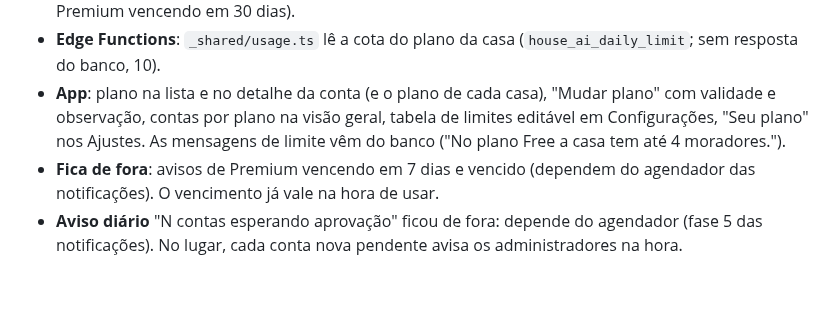
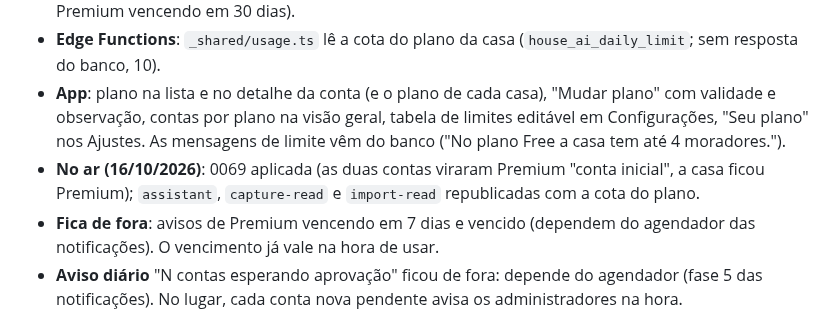
Before and after one commit to kelcalegari/OmniLar, a Markdown page: Documentacao/plano_painel_admin.md, the part around the change. GitHub-like rendering; blank space fills up the shorter version.

```diff
--- a/Documentacao/plano_painel_admin.md
+++ b/Documentacao/plano_painel_admin.md
@@ -16,6 +16,7 @@ Fase B (16/10/2026, branch `feat/painel-admin-fase-b`), com ensaio no banco (rol
 - **Migration 0069**: `account_status.plan`, `plan_expires_at` e `plan_note` (contas existentes viram Premium "conta inicial"); `plan_limits` com os limites da seção 5.2 (o PDF fica de fora, decisão 3); `account_plan(user_id)` (Premium vencido conta como Free), `house_plan(house_id)` (plano do dono no momento), `plan_limit(plan, resource)` e `house_ai_daily_limit(house_id)` (para as Edge Functions, só para quem mora na casa); limites nos gatilhos de `houses` (casas como dono), `house_members` (moradores, também na inserção direta e no convite) e `shared_projects` (projeto ativo novo ou reaberto); `my_account_access` devolve o plano; painel com `admin_set_plan` (em lote, validade futura, observação, aviso "Plano alterado" à pessoa), `admin_get_plan_limits`, `admin_set_plan_limit` e o plano em `admin_list_accounts`, `admin_account_detail` e `admin_overview` (contas por plano, Premium vencendo em 30 dias).
 - **Edge Functions**: `_shared/usage.ts` lê a cota do plano da casa (`house_ai_daily_limit`; sem resposta do banco, 10).
 - **App**: plano na lista e no detalhe da conta (e o plano de cada casa), "Mudar plano" com validade e observação, contas por plano na visão geral, tabela de limites editável em Configurações, "Seu plano" nos Ajustes. As mensagens de limite vêm do banco ("No plano Free a casa tem até 4 moradores.").
+- **No ar (16/10/2026)**: 0069 aplicada (as duas contas viraram Premium "conta inicial", a casa ficou Premium); `assistant`, `capture-read` e `import-read` republicadas com a cota do plano.
 - **Fica de fora**: avisos de Premium vencendo em 7 dias e vencido (dependem do agendador das notificações). O vencimento já vale na hora de usar.
 - **Aviso diário** "N contas esperando aprovação" ficou de fora: depende do agendador (fase 5 das notificações). No lugar, cada conta nova pendente avisa os administradores na hora.
 
```
Also changed, not shown: Documentacao/pendencias_proxima_sessao.md (+2 -2 lines).
